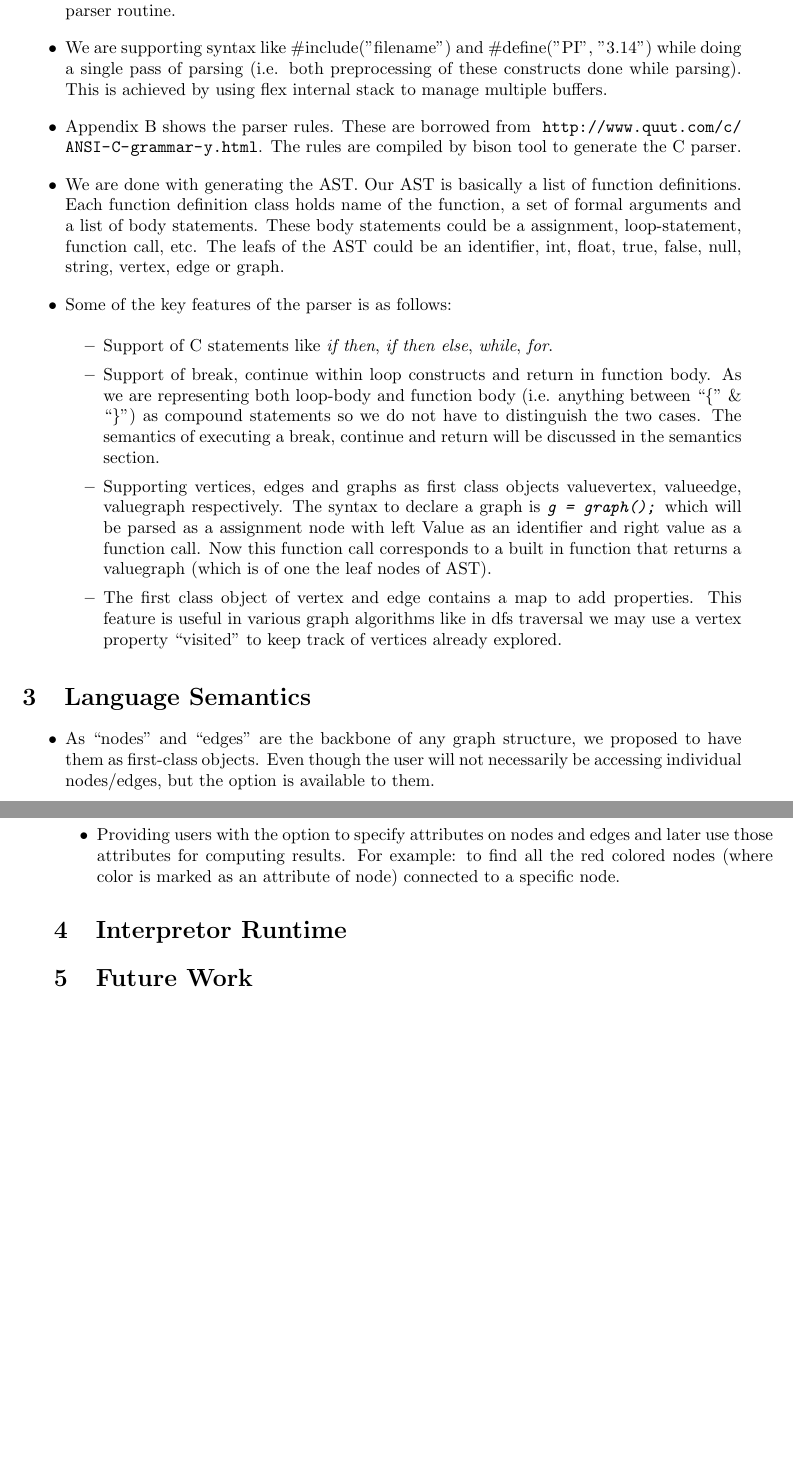
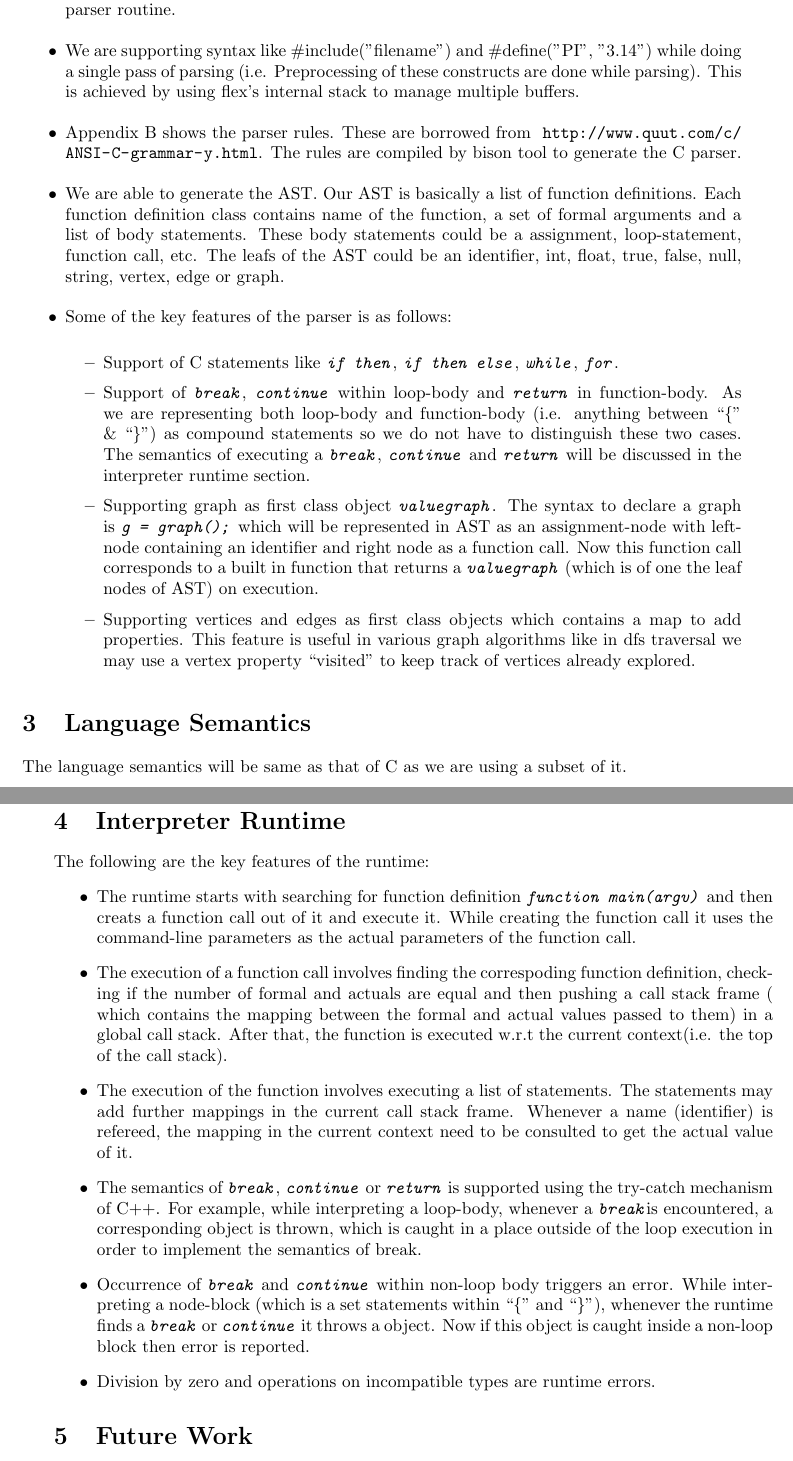
Before and after one commit to sdasgup3/gri, a LaTeX document (Report/milestone_2/ProgressReport.tex): two parts of pages 2 and 3 of 3 before the commit and two parts of pages 2 and 3 of 4 after it, joined at a grey line, cut so that both start at the same text, the shorter picture padded with empty space. Compiled offline with pdfLaTeX.

Commit message:
"updating"

```diff
--- a/Report/milestone_2/ProgressReport.tex
+++ b/Report/milestone_2/ProgressReport.tex
@@ -56,90 +56,115 @@
     \item We have implemented the tokenizer using flex. Appendix A shows the
       tokens sent to the parser routine.
     \item We are supporting syntax like \#include("filename") and \#define("PI",
-        "3.14") while doing a single pass of parsing  (i.e. both
-    preprocessing of these constructs done while parsing). This is achieved by
-          using flex internal stack to manage multiple buffers.
+        "3.14") while doing a single pass of parsing  (i.e. Preprocessing of
+          these constructs are done while parsing). This is achieved by
+          using flex's internal stack to manage multiple buffers.
     \item Appendix B shows the parser rules. These are borrowed from
-     ~\url{http://www.quut.com/c/ANSI-C-grammar-y.html}. The rules are compiled
-     by bison tool to generate the C parser.
+    ~\url{http://www.quut.com/c/ANSI-C-grammar-y.html}. The rules are compiled
+    by bison tool to generate the C parser.
 
-    \item  We are done with generating the AST. Our AST is basically a list of
-    function definitions. Each function definition class holds name of the
-    function, a set of formal arguments and a list of body statements. These body
-    statements could be a assignment, loop-statement, function call, etc.
-    The leafs of the AST could be an identifier, int, float, true, false, null, string, vertex,
-    edge or graph.
+    \item  We are able to generate the AST. Our AST is basically a list of
+    function definitions. Each function definition class contains name of the
+    function, a set of formal arguments and a list of body statements. These
+    body statements could be a assignment, loop-statement, function call, etc.
+    The leafs of the AST could be an identifier, int, float, true, false, null,
+    string, vertex, edge or graph.
     \item Some of the key features of the parser is as follows:
 
     \begin{itemize}
-      \item Support of C statements like  \emph{if then}, \emph{if then else},
-        \emph{while}, \emph{for}.
+      \item Support of C statements like  {\tt\emph{if then}}, {\tt\emph{if then
+        else}}, {\tt\emph{while}}, {\tt\emph{for}}.
 
-      \item Support of break, continue within loop constructs and return in
-      function body.
-      As we are representing both loop-body and function body (i.e. anything
+      \item Support of {\tt\emph{break}}, {\tt\emph{continue}} within loop-body
+        and {\tt\emph{return}} in function-body.
+      As we are representing both loop-body and function-body (i.e. anything
           between ``\{'' \& ``\}'') as compound statements so we do not have to
-      distinguish the two cases. The semantics of executing a break, continue
-      and return will be discussed in the semantics section.
+      distinguish these two cases. The semantics of executing a {\tt\emph{break}},
+      {\tt\emph{continue}} and {\tt\emph{return}} will be discussed in the
+        interpreter runtime section.
 
-      \item Supporting vertices, edges and graphs as first class objects
-      valuevertex, valueedge, valuegraph respectively.
+      \item Supporting graph as first class object {\tt\emph{valuegraph}}.
       The syntax to declare a graph is {\tt\emph{g = graph();}} which will be
-      parsed as a assignment node with left Value as an identifier and right
-      value as a function call. Now this function call corresponds to a built in
-      function that returns a valuegraph (which is of one the leaf nodes of AST).
-      \item The first class object of vertex and edge contains a map to add
-      properties. This feature is useful in various graph algorithms like in dfs
-      traversal we may use a vertex property ``visited'' to keep track of
-      vertices already explored.
+      represented in AST as an assignment-node with left-node containing an
+      identifier and right
+      node as a function call. Now this function call corresponds to a built in
+      function that returns a {\tt\emph{valuegraph}} (which is of one the leaf
+          nodes of AST) on execution.
+
+      \item Supporting vertices and edges as first class objects which contains
+      a map to add properties. This feature is useful in various graph
+      algorithms like in dfs traversal we may use a vertex property ``visited''
+      to keep track of vertices already explored.
     \end{itemize}
-
   \end{itemize}
 
 
 
 \section{Language Semantics}
+The language semantics will be same as that of C as we are using a subset of it.
+
+\section{Interpreter Runtime}
+The following are the key features of the runtime:
 \begin{itemize}
-   \item As ``nodes'' and ``edges'' are the backbone of any graph structure, we
-     proposed to have them as first-class objects. Even though the user will not
-     necessarily
-  be accessing individual nodes/edges, but the option is available to them.
-  \item Providing users with the option to specify attributes on nodes and edges
-  and later use
-  those attributes for computing results. For example: to find all the red
-  colored nodes (where color is marked as an attribute of
-      node) connected to a specific node.
+
+  \item The runtime starts with searching for function definition
+  {\tt\emph{function main(argv)}} and then creats a function call out of it and
+  execute it.
+  While creating the function call it uses the command-line parameters as the
+  actual parameters of the function call.
+
+  \item The execution of a function call involves finding the correspoding
+  function definition, checking if the number of formal and actuals are equal
+  and then pushing a call stack frame ( which contains the mapping between the formal
+  and actual values passed to them) in a global call stack. After that, the function
+  is executed w.r.t the current context(i.e. the top of the call stack).
+
+  \item The execution of the function involves executing a list of statements.
+  The statements may add further mappings in the current call stack frame.
+  Whenever a name (identifier) is refereed, the mapping in the current context
+  need to be consulted to get the actual value of it.
+
+  \item The semantics of {\tt\emph{break}}, {\tt\emph{continue}} or
+  {\tt\emph{return}} is supported using the try-catch mechanism of C++.
+  For example, while interpreting a loop-body, whenever a
+  {\tt\emph{break}}is encountered, a corresponding object is thrown, which
+  is caught in a place outside of the loop execution in order to implement
+    the semantics of break.
+
+  \item Occurrence of {\tt\emph{break}} and {\tt\emph{continue}} within non-loop
+    body triggers an error. While interpreting a node-block (which is a set statements within ``\{''
+        and ``\}''), whenever the runtime finds a {\tt\emph{break}} or
+   {\tt\emph{continue}} it throws a object. Now if this object is caught
+  inside a non-loop block then error is reported.
+
+  \item Division by zero and operations on incompatible types are runtime errors.
 \end{itemize}
-
-\section{Interpretor Runtime}
 
 \section{Future Work}
 The following are the future work.
   \begin{itemize}
-    \item
-      To support  additional operators to specify relationships between
-      the nodes/edges or their groups. The operator that we are planning to
-      support are the described next with their semantics.
+    \item To support  additional operators to specify relationships between the
+      nodes/edges or their groups. The operator that we are planning to support
+      are the described next with their semantics.
 
     \begin{itemize}
-      \item v1$\leftarrow$v2: Select all the directed edges from
-        vertices v1 to v2.
-      \item v1$\rightarrow$v2: Select all the directed edges from
-      vertices v2 to v1.
-      \item v1$\leftrightarrow$v2: Select all the directed edges
-      between vertices v1 and v1.
-      \item v1$?$v2: Select all the edges (directed or undirected)
-      between vertices v1 and v1.
+      \item v1$\leftarrow$v2: Select all the directed edges from vertices v1 to
+        v2.
+      \item v1$\rightarrow$v2: Select all the directed edges from vertices v2 to
+      v1.
+      \item v1$\leftrightarrow$v2: Select all the directed edges between
+      vertices v1 and v1.
+      \item v1$?$v2: Select all the edges (directed or undirected) between
+      vertices v1 and v1.
       \item S1$\cap$S2: Selects the intersection between the set of
       vertices/edges.
     \end{itemize}
       Most of these ideas behind choosing the operators are borrowed from
-        ~\cite{Adar}. The intuition behind these operators is that the users
-        do not have to remember longer commands. Also its very intuitive to
-          build up complex operations using the simpler ones.
+        ~\cite{Adar}. The intuition behind these operators is that the users do
+        not have to remember longer commands. Also its very intuitive to build
+        up complex operations using the simpler ones.
 
-    \item
-    To support saving of state and retrieving it back using
+    \item To support saving of state and retrieving it back using
     routines like saveSateFromFile \& loadStaeFromFile.
     This idea is borrowed from ~\cite{Adar} and this seems a useful service
     provided to do exploratory programming, as the user might be interested to
```
Also changed, not shown: Report/milestone_2/ProgressReport.pdf, Report/milestone_2/ProgressReport.tex (2 more changed lines).
